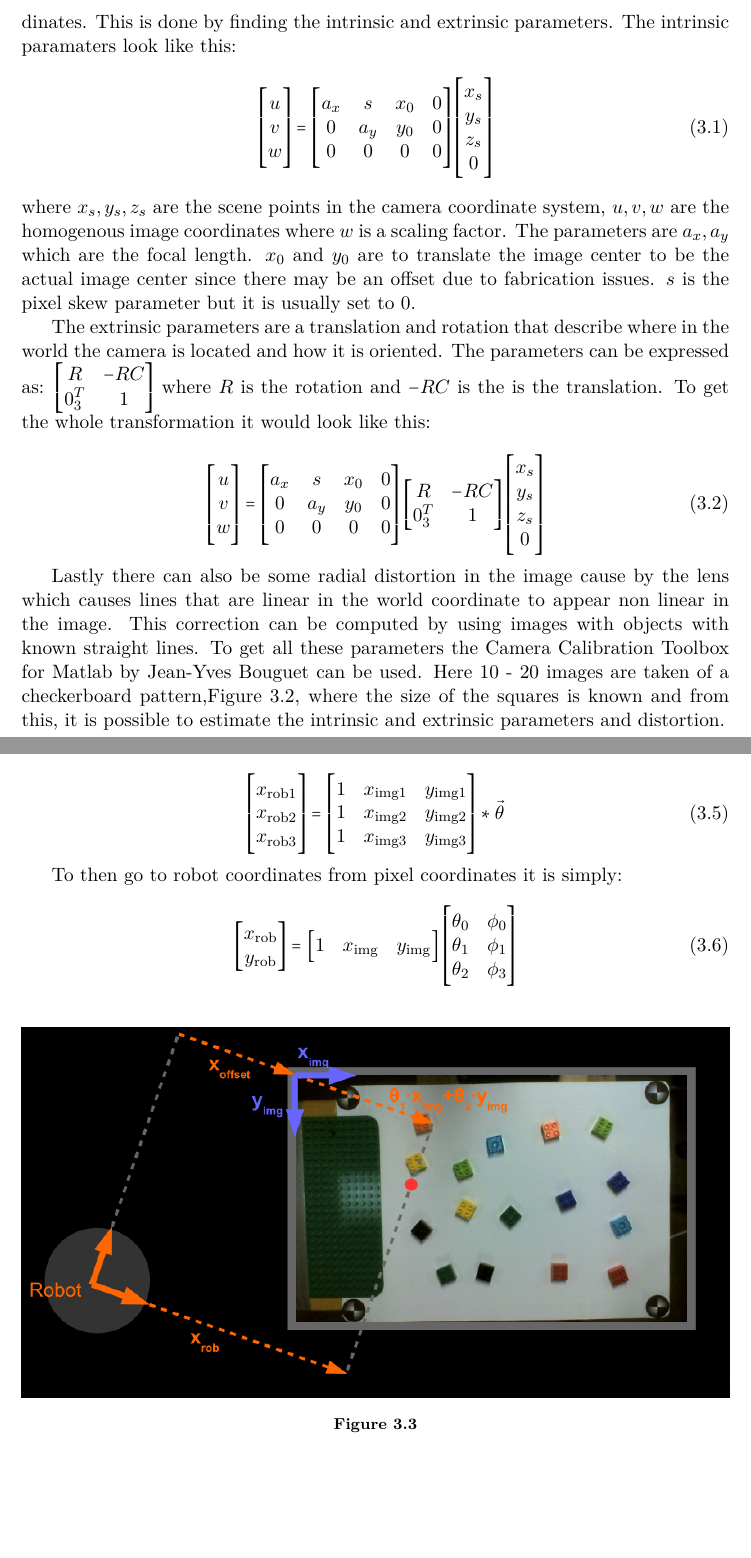
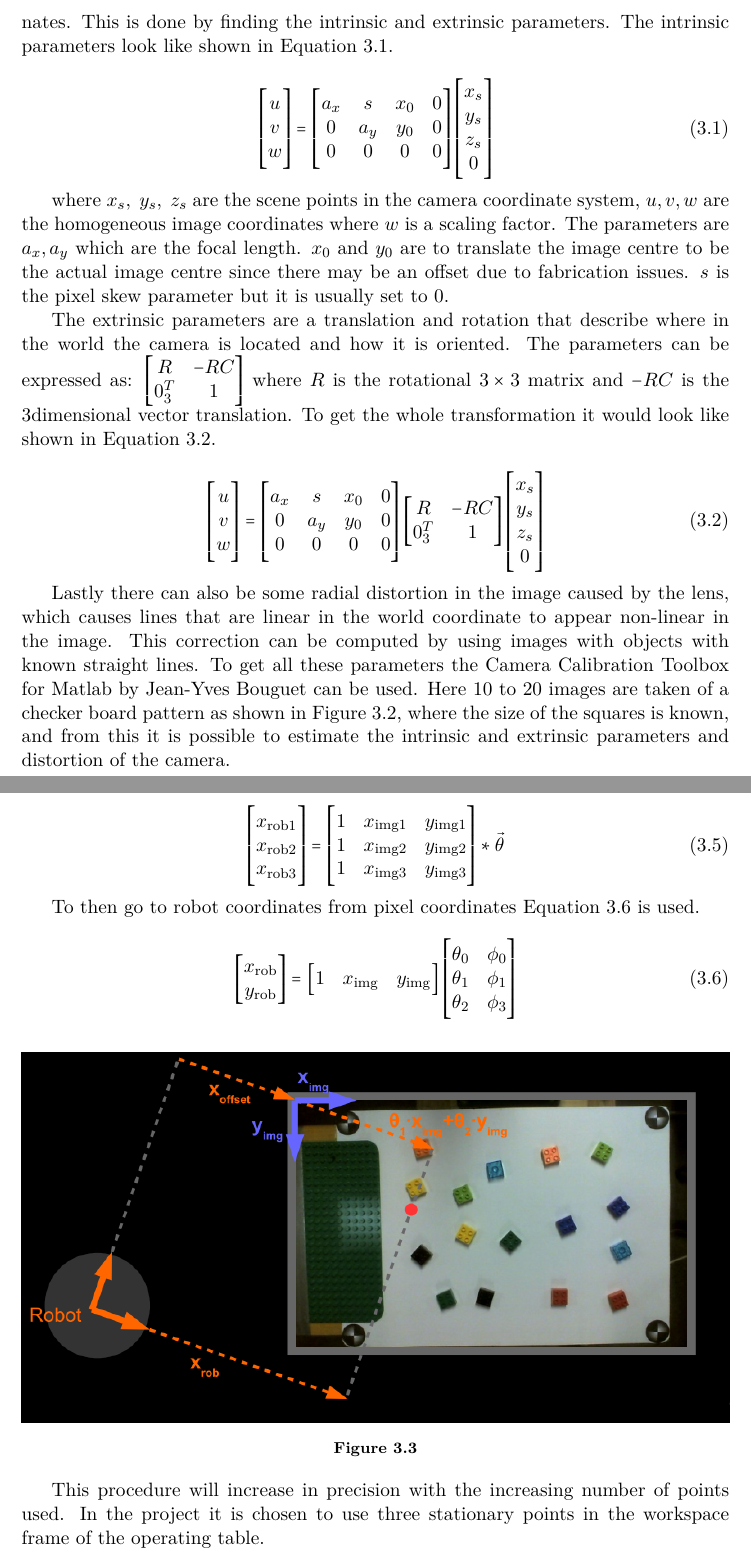
Before and after one commit to Nstjer14/VGIS8_CV, a LaTeX thesis (Courses/Miniprojects/RV/Report/master.tex, which reads Courses/Miniprojects/RV/Report/chapters/calibration.tex): two parts of pages 14 and 16 of 25, joined at a grey line, cut so that both start at the same text, the shorter picture padded with empty space. Compiled offline with pdfLaTeX.

Commit message:
calibration rettelser

```diff
--- a/Courses/Miniprojects/RV/Report/chapters/calibration.tex
+++ b/Courses/Miniprojects/RV/Report/chapters/calibration.tex
@@ -7,8 +7,9 @@
 \caption{}
 \label{fig:camera_calibration_focal_point}
 \end{figure}
-When taking an image for the use of detecting an object it is necessary to transform the image frame into the robot frame. First the image has to be transformed from world coordinates into camera coordinates and then to robot coordinates. When going from world to camera the pinhole camera model can be used. A graphical depictions of the model can be seen in \autoref{fig:camera_calibration_focal_point}. The camera is assumed to be box where no light can enter except from a small hole called the focal point. The light that is cast on the back wall is an inverted 2D representation of the 3D world outside of the box. The 2D image depends on the distance from the focal point to the back wall, called the focal length. The transformation is split into two parts; from world coordinate to camera coordinate and from camera coordinates to image coordinates. This is done by finding the intrinsic and extrinsic parameters. The intrinsic paramaters look like this:
-\begin{equation}
+When taking an image for the use of detecting an object it is necessary to transform the image frame into the robot frame. First the image has to be transformed from world coordinates into camera coordinates and then to robot coordinates. When going from world to camera the pinhole camera model can be used. A graphical depiction of the model is shown in \autoref{fig:camera_calibration_focal_point}. The camera is assumed to be box where no light can enter except from a small hole called the focal point. The light that is cast on the back wall is an inverted 2D representation of the 3D world outside of the box. The 2D image depends on the distance from the focal point to the back wall, called the focal length. The transformation is split into two parts; from world coordinates to camera coordinates and from camera coordinates to image coordinates. This is done by finding the intrinsic and extrinsic parameters. The intrinsic parameters look like shown in \autoref{eq:intr_param}.
+
+\begin{equation}\label{eq:intr_param}
 \begin{bmatrix}
 u \\
 v \\
@@ -27,16 +28,17 @@ z_s \\
 0
 \end{bmatrix}
 \end{equation}
-where $x_s, y_s, z_s$ are the scene points in the camera coordinate system, $u, v, w$ are the homogenous image coordinates where $w$ is a scaling factor. The parameters are $a_x, a_y$ which are the focal length. $x_0$ and $y_0$ are to translate the image center to be the actual image center since there may be an offset due to fabrication issues.  $s$ is the pixel skew parameter but it is usually set to 0.
+
+where $x_s, ~y_s, ~z_s$ are the scene points in the camera coordinate system, $u, v, w$ are the homogeneous image coordinates where $w$ is a scaling factor. The parameters are $a_x, a_y$ which are the focal length. $x_0$ and $y_0$ are to translate the image centre to be the actual image centre since there may be an offset due to fabrication issues.  $s$ is the pixel skew parameter but it is usually set to 0.
 
 The extrinsic parameters are a translation and rotation that describe where in the world the camera is located and how it is oriented. The parameters can be expressed as:
 $ \begin{bmatrix}
 R & -RC  \\
 0_{3}^{T} & 1
 \end{bmatrix}  $
-where $R$ is the rotation and $-RC$ is the is the translation. To get the whole transformation it would look like this:
+where $R$ is the rotational $3\times 3$ matrix and $-RC$ is the $3$dimensional vector translation. To get the whole transformation it would look like shown in \autoref{eq:cam_trans}.
 
-\begin{equation}
+\begin{equation}\label{eq:cam_trans}
 \begin{bmatrix}
 u \\
 v \\
@@ -60,7 +62,7 @@ z_s \\
 \end{bmatrix}
 \end{equation}
 
-Lastly there can also be some radial distortion in the image cause by the lens which causes lines that are linear in the world coordinate to appear non linear in the image. This correction can be computed by using images with objects with known straight lines. To get all these parameters the Camera Calibration Toolbox for Matlab by Jean-Yves Bouguet can be used.  Here 10 - 20 images are taken of a checkerboard pattern,\autoref{fig:checkerbord_pattern}, where the size of the squares is known and from this, it is possible to estimate the intrinsic and extrinsic parameters and distortion.
+Lastly there can also be some radial distortion in the image caused by the lens, which causes lines that are linear in the world coordinate to appear non-linear in the image. This correction can be computed by using images with objects with known straight lines. To get all these parameters the Camera Calibration Toolbox for Matlab by Jean-Yves Bouguet can be used.  Here 10 to 20 images are taken of a checker board pattern as shown in \autoref{fig:checkerbord_pattern}, where the size of the squares is known, and from this it is possible to estimate the intrinsic and extrinsic parameters and distortion of the camera.
 
 \begin{figure}[h]
 \centering
@@ -85,9 +90,10 @@ x_{rob}&=(1+*x_{img}+y_{img})*\vec{\theta}\\
 y_{rob}&=(1+*x_{img}+y_{img}) * \vec{\phi}
 \end{split}
 \end{equation}
-where $\theta$ are the x parameters and $\phi$ is the y parameters. These can be solved for by using multiple known points and their accompanying robot and pixel coordinates like this:
 
-\begin{equation}
+Where $\theta$ is the $ x $ parameters and $\phi$ is the $ y $ parameters. These can be solved for by using multiple known points and their accompanying robot and pixel coordinates like shown in \autoref{eq:rob_x}
+
+\begin{equation}\label{eq:rob_pix}
 \begin{bmatrix}
 x_{rob1} \\
 x_{rob2} \\
@@ -102,8 +108,9 @@ x_{rob3}
 * \vec{\theta}
 \end{equation}
 
-To then go to robot coordinates from pixel coordinates it is simply:
-\begin{equation}
+To then go to robot coordinates from pixel coordinates \autoref{eq:rob_coord} is used.
+
+\begin{equation}\label{eq:rob_coord}
 \begin{bmatrix}
 x_{rob} \\
 y_{rob} \\
@@ -125,3 +132,5 @@ y_{rob} \\
 \caption{}
 \label{fig:camera_robot_shortcut}
 \end{figure}
+
+This procedure will increase in precision with the increasing number of points used. In the project it is chosen to use three stationary points in the workspace frame of the operating table.
```
Also changed, not shown: Courses/Miniprojects/RV/Report/chapters/calibration.tex (13 more changed lines).
